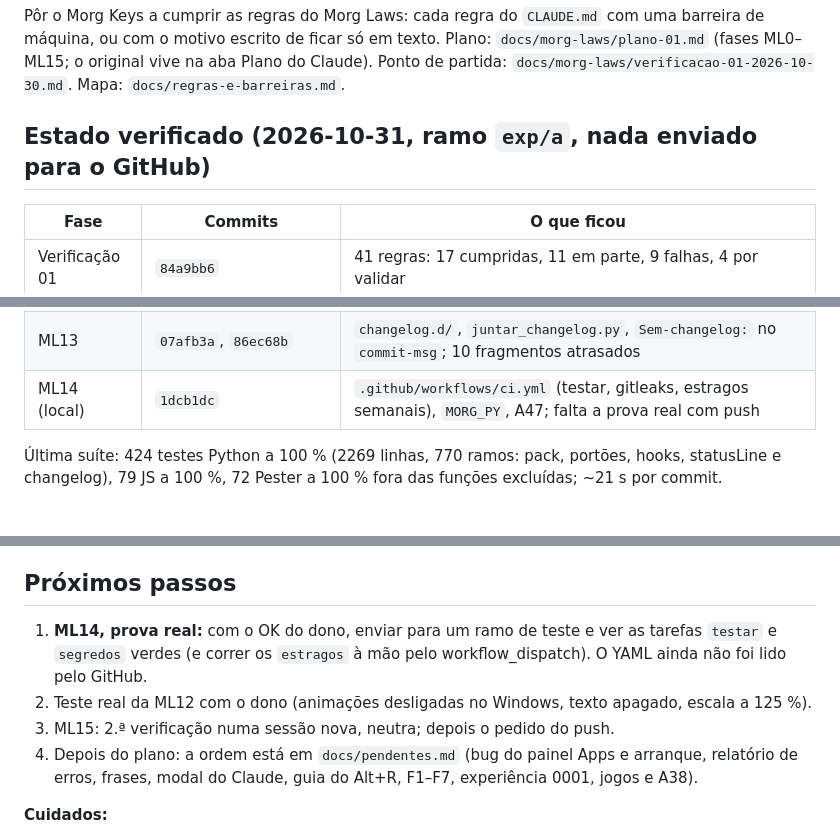
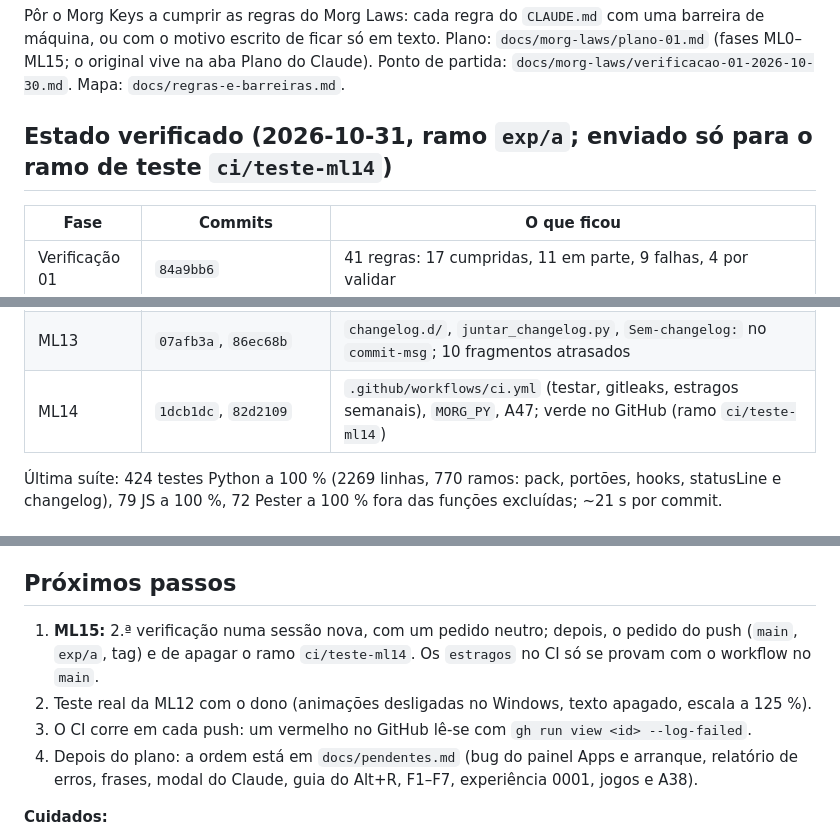
Before and after one commit to Carlobks/Morg-Keys, a Markdown page: .context/HANDOFF-morg-laws.md, 3 parts joined by grey strips. GitHub-like rendering.

```diff
--- a/.context/HANDOFF-morg-laws.md
+++ b/.context/HANDOFF-morg-laws.md
@@ -9,7 +9,7 @@ Pôr o Morg Keys a cumprir as regras do Morg Laws: cada regra do `CLAUDE.md` com
 motivo escrito de ficar só em texto. Plano: `docs/morg-laws/plano-01.md` (fases ML0–ML15; o original vive na aba
 Plano do Claude). Ponto de partida: `docs/morg-laws/verificacao-01-2026-10-30.md`. Mapa: `docs/regras-e-barreiras.md`.
 
-## Estado verificado (2026-10-31, ramo `exp/a`, nada enviado para o GitHub)
+## Estado verificado (2026-10-31, ramo `exp/a`; enviado só para o ramo de teste `ci/teste-ml14`)
 
 | Fase | Commits | O que ficou |
 |---|---|---|
@@ -29,7 +29,7 @@ Plano do Claude). Ponto de partida: `docs/morg-laws/verificacao-01-2026-10-30.md
 | ML11b | `13579f9`, `4c7b6a9`, `27c66fd`, `090c765`, `e98ea02` | lógica das 3 páginas em `*-logica.mjs`; catraca e Biome nos scripts em linha |
 | ML12 | `83dc898`, `d790cb6` | sem animações quando o Windows as desliga; tabular-nums; contraste 4,5:1; ADR 0009 |
 | ML13 | `07afb3a`, `86ec68b` | `changelog.d/`, `juntar_changelog.py`, `Sem-changelog:` no `commit-msg`; 10 fragmentos atrasados |
-| ML14 (local) | `1dcb1dc` | `.github/workflows/ci.yml` (testar, gitleaks, estragos semanais), `MORG_PY`, A47; falta a prova real com push |
+| ML14 | `1dcb1dc`, `82d2109` | `.github/workflows/ci.yml` (testar, gitleaks, estragos semanais), `MORG_PY`, A47; verde no GitHub (ramo `ci/teste-ml14`) |
 
 Última suíte: 424 testes Python a 100 % (2269 linhas, 770 ramos: pack, portões, hooks, statusLine e changelog), 79 JS a 100 %,
 72 Pester a 100 % fora das funções excluídas; ~21 s por commit.
@@ -101,10 +101,10 @@ Técnicas (tomadas durante as fases, com o motivo medido):
 
 ## Próximos passos
 
-1. **ML14, prova real:** com o OK do dono, enviar para um ramo de teste e ver as tarefas `testar` e `segredos`
-   verdes (e correr os `estragos` à mão pelo workflow_dispatch). O YAML ainda não foi lido pelo GitHub.
+1. **ML15:** 2.ª verificação numa sessão nova, com um pedido neutro; depois, o pedido do push (`main`, `exp/a`,
+   tag) e de apagar o ramo `ci/teste-ml14`. Os `estragos` no CI só se provam com o workflow no `main`.
 2. Teste real da ML12 com o dono (animações desligadas no Windows, texto apagado, escala a 125 %).
-3. ML15: 2.ª verificação numa sessão nova, neutra; depois o pedido do push.
+3. O CI corre em cada push: um vermelho no GitHub lê-se com `gh run view <id> --log-failed`.
 4. Depois do plano: a ordem está em `docs/pendentes.md` (bug do painel Apps e arranque, relatório de erros,
    frases, modal do Claude, guia do Alt+R, F1–F7, experiência 0001, jogos e A38).
 
```
Also changed, not shown: docs/morg-laws/plano-01.md (+9 -3 lines).
